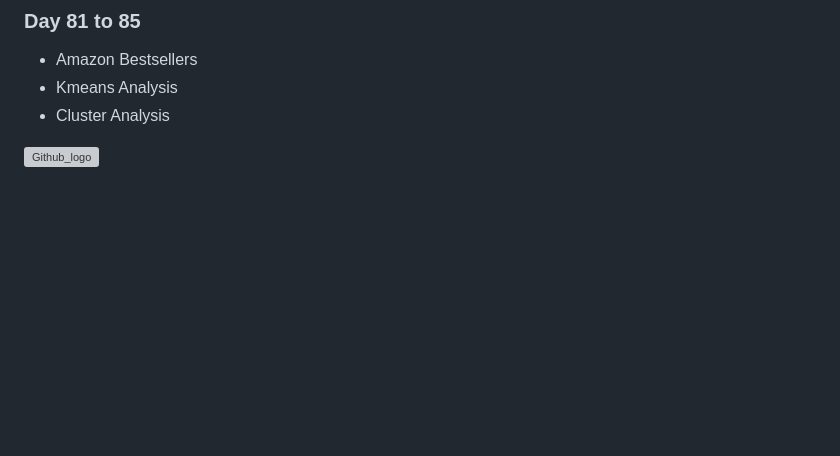
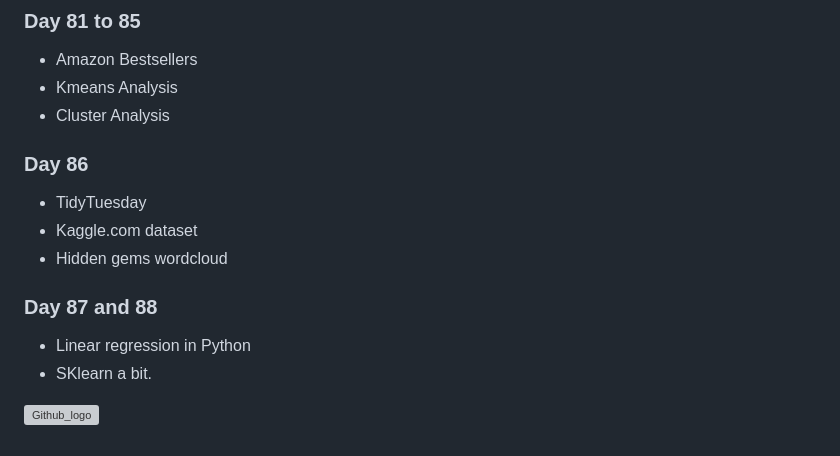
Before and after one commit to SidhuK/100_days_of_Code, a Markdown page: readme.md, the part around the change. Drawn GitHub-style; blank space fills up the shorter version; grey boxes are pictures that could not be loaded.

Commit message:
added a few more days.

```diff
--- a/readme.md
+++ b/readme.md
@@ -328,4 +328,15 @@ I hope to update this readme as I go, and add the relevant projects undertaken b
 - Kmeans Analysis
 - Cluster Analysis
 
+### Day 86
+
+- TidyTuesday
+- Kaggle.com dataset
+- Hidden gems wordcloud
+
+### Day 87 and 88
+
+- Linear regression in Python
+- SKlearn a bit.
+
 ![Github_logo](https://logos-world.net/wp-content/uploads/2020/11/GitHub-Emblem.png)
```
Also changed, not shown: Day_86/kaggle.png (added), 3 other files.
